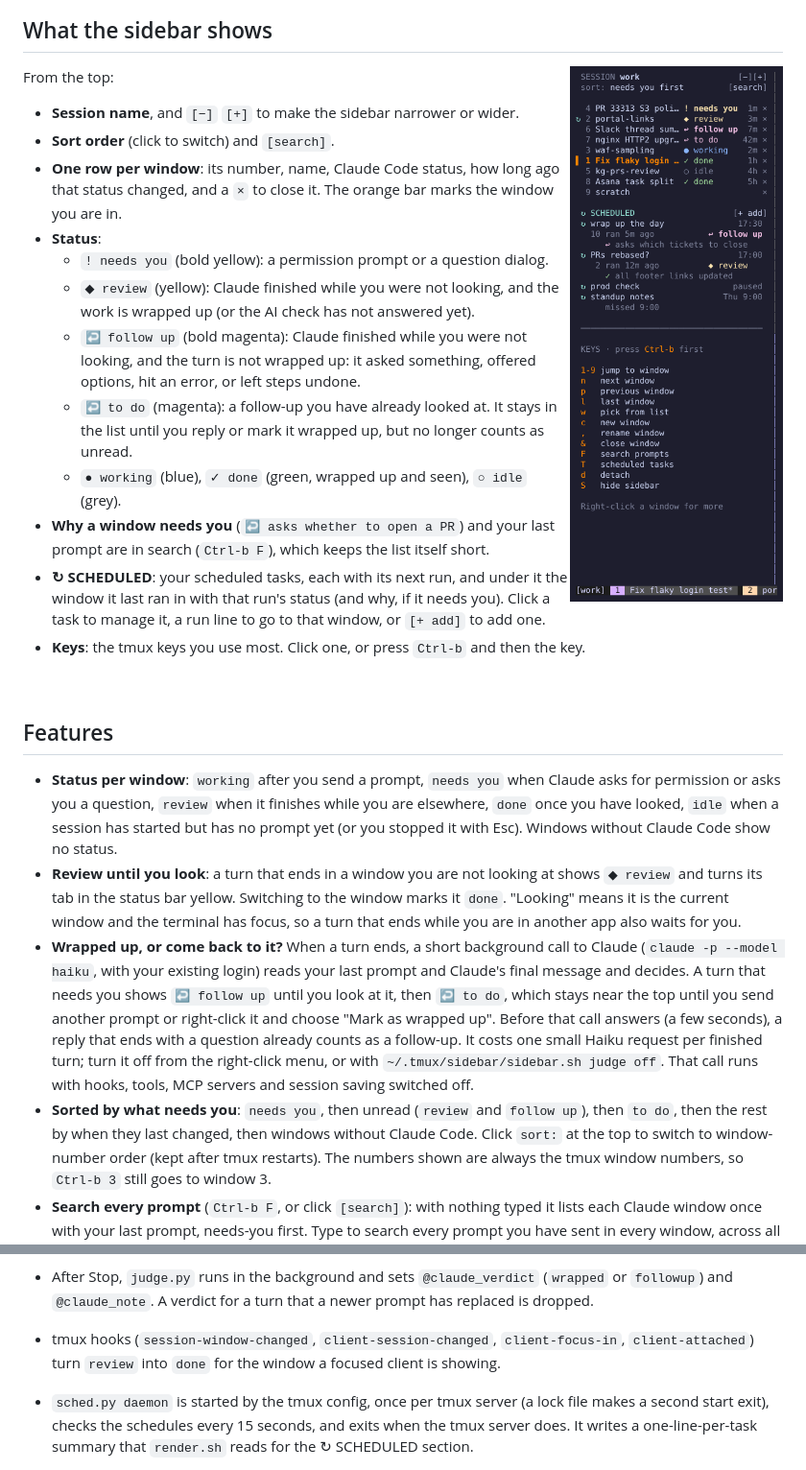
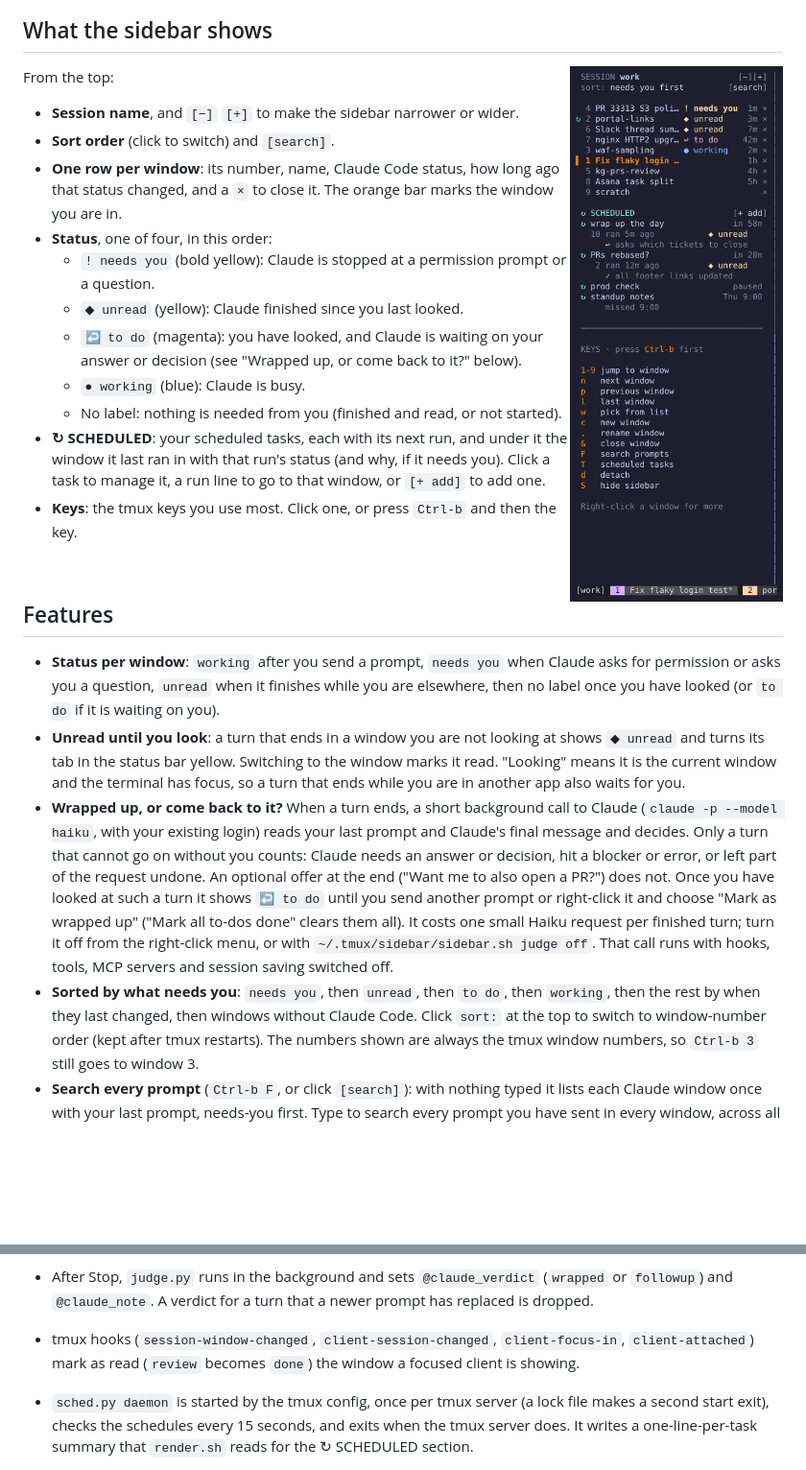
Before and after one commit to andrsnn/tmux-claude-sidebar, a Markdown page: README.md, 2 parts joined by grey strips. Shown at 96% size. Rendered like a GitHub page; pictures changed too: docs/sidebar.png; blank space fills up the shorter version.

Commit message:
Simpler statuses; to-do only when Claude really needs you
The list mixed seven statuses (needs you, review, follow up, to do,
working, done, idle), and almost every read window became "to do",
because nearly every Claude reply ends by offering something ("Want me
to also open a PR?") and a trailing "?" was flagged at once.

Now four labels, each answering "does this want anything from me?":
  ! needs you  stopped at a permission prompt or question
  ◆ unread     finished since you last looked (yellow)
  ↩ to do      read, and Claude is waiting on your answer (magenta)
  ● working    busy
  (no label)   nothing needed: what was "done" and "idle"
Sorted in that order, then by most recent.

The follow-up check is stricter: only a turn that cannot go on without
you (an answer or decision it needs, a blocker, work left undone) is a
to-do; optional offers are wrapped up, and when in doubt, wrapped up.
The instant "ends with ?" guess is gone. Checked on real Haiku: "tests
pass, want me to open a PR?" -> wrapped; "which approach before I
continue?" -> to do.

Right-click > "Mark all to-dos done" clears to-dos left by the old,
eager check.

Co-Authored-By: Claude Opus 5.5 <noreply@anthropic.com>
Claude-Session: https://claude.ai/code/session_013KgnzHV6sD8bfHRS8osd48

```diff
--- a/README.md
+++ b/README.md
@@ -21,19 +21,14 @@ From the top:
 - **One row per window**: its number, name, Claude Code status, how long
   ago that status changed, and a `×` to close it. The orange bar marks the
   window you are in.
-- **Status**:
-  - `! needs you` (bold yellow): a permission prompt or a question dialog.
-  - `◆ review` (yellow): Claude finished while you were not looking, and
-    the work is wrapped up (or the AI check has not answered yet).
-  - `↩ follow up` (bold magenta): Claude finished while you were not
-    looking, and the turn is not wrapped up: it asked something, offered
-    options, hit an error, or left steps undone.
-  - `↩ to do` (magenta): a follow-up you have already looked at. It stays in
-    the list until you reply or mark it wrapped up, but no longer counts as
-    unread.
-  - `● working` (blue), `✓ done` (green, wrapped up and seen), `○ idle` (grey).
-- **Why a window needs you** (`↩ asks whether to open a PR`) and your last
-  prompt are in search (`Ctrl-b F`), which keeps the list itself short.
+- **Status**, one of four, in this order:
+  - `! needs you` (bold yellow): Claude is stopped at a permission prompt or
+    a question.
+  - `◆ unread` (yellow): Claude finished since you last looked.
+  - `↩ to do` (magenta): you have looked, and Claude is waiting on your
+    answer or decision (see "Wrapped up, or come back to it?" below).
+  - `● working` (blue): Claude is busy.
+  - No label: nothing is needed from you (finished and read, or not started).
 - **↻ SCHEDULED**: your scheduled tasks, each with its next run, and under
   it the window it last ran in with that run's status (and why, if it needs
   you). Click a task to manage it, a run line to go to that window, or
@@ -46,27 +41,28 @@ From the top:
 ## Features
 
 - **Status per window**: `working` after you send a prompt, `needs you` when
-  Claude asks for permission or asks you a question, `review` when it
-  finishes while you are elsewhere, `done` once you have looked, `idle` when a
-  session has started but has no prompt yet (or you stopped it with Esc).
-  Windows without Claude Code show no status.
-- **Review until you look**: a turn that ends in a window you are not looking
-  at shows `◆ review` and turns its tab in the status bar yellow. Switching to
-  the window marks it `done`. "Looking" means it is the current window and the
+  Claude asks for permission or asks you a question, `unread` when it
+  finishes while you are elsewhere, then no label once you have looked (or
+  `to do` if it is waiting on you).
+- **Unread until you look**: a turn that ends in a window you are not looking
+  at shows `◆ unread` and turns its tab in the status bar yellow. Switching to
+  the window marks it read. "Looking" means it is the current window and the
   terminal has focus, so a turn that ends while you are in another app also
   waits for you.
 - **Wrapped up, or come back to it?** When a turn ends, a short background
   call to Claude (`claude -p --model haiku`, with your existing login) reads
-  your last prompt and Claude's final message and decides. A turn that needs
-  you shows `↩ follow up` until you look at it, then `↩ to do`, which stays
-  near the top until you send another prompt or right-click it and choose
-  "Mark as wrapped up". Before that call answers (a few seconds), a reply that ends with a
-  question already counts as a follow-up. It costs one small Haiku request per
+  your last prompt and Claude's final message and decides. Only a turn that
+  cannot go on without you counts: Claude needs an answer or decision, hit a
+  blocker or error, or left part of the request undone. An optional offer at
+  the end ("Want me to also open a PR?") does not. Once you have looked at
+  such a turn it shows `↩ to do` until you send another prompt or right-click
+  it and choose "Mark as wrapped up" ("Mark all to-dos done" clears them
+  all). It costs one small Haiku request per
   finished turn; turn it off from the right-click menu, or with
   `~/.tmux/sidebar/sidebar.sh judge off`. That call runs with hooks, tools,
   MCP servers and session saving switched off.
-- **Sorted by what needs you**: `needs you`, then unread (`review` and
-  `follow up`), then `to do`, then the rest by when they last changed, then
+- **Sorted by what needs you**: `needs you`, then `unread`, then `to do`,
+  then `working`, then the rest by when they last changed, then
   windows without Claude Code.
   Click `sort:` at the top to switch to window-number order (kept after tmux
   restarts). The numbers shown are always the tmux window numbers, so
@@ -266,7 +262,7 @@ closes the sidebars in a running tmux server. The plugins in `~/.tmux/plugins` a
   (`wrapped` or `followup`) and `@claude_note`. A verdict for a turn that a
   newer prompt has replaced is dropped.
 - tmux hooks (`session-window-changed`, `client-session-changed`,
-  `client-focus-in`, `client-attached`) turn `review` into `done` for the
+  `client-focus-in`, `client-attached`) mark as read (`review` becomes `done`) the
   window a focused client is showing.
 - `sched.py daemon` is started by the tmux config, once per tmux server (a
   lock file makes a second start exit), checks the schedules every 15
```
Also changed, not shown: docs/scheduled.png, 7 other files.
